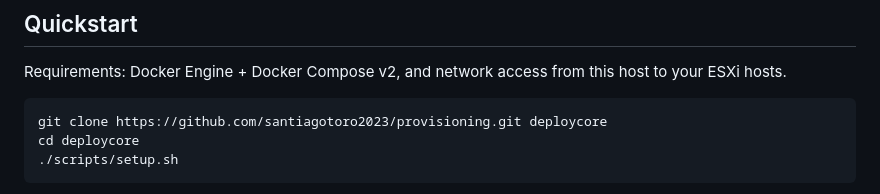
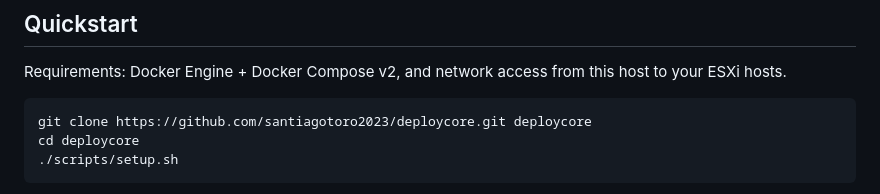
Before and after one commit to santiagotoro2023/deploycore, a Markdown page: README.md, the part around the change. GitHub-like rendering.

Commit message:
docs: update clone URL for renamed repo (provisioning -> deploycore)
Co-Authored-By: Claude Sonnet 5 <noreply@anthropic.com>
Claude-Session: https://claude.ai/code/session_01Wsg6x6U5fSctSVkd1zE8eX

````diff
--- a/README.md
+++ b/README.md
@@ -18,7 +18,7 @@ Requirements: Docker Engine + Docker Compose v2, and network access from
 this host to your ESXi hosts.
 
 ```bash
-git clone https://github.com/santiagotoro2023/provisioning.git deploycore
+git clone https://github.com/santiagotoro2023/deploycore.git deploycore
 cd deploycore
 ./scripts/setup.sh
 ```
````
